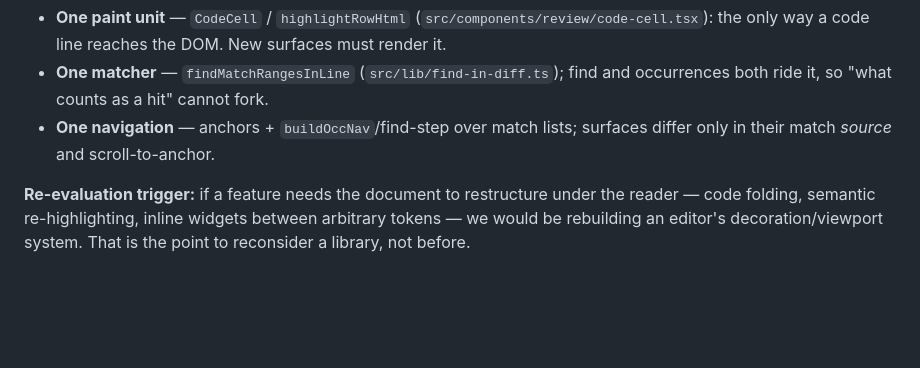
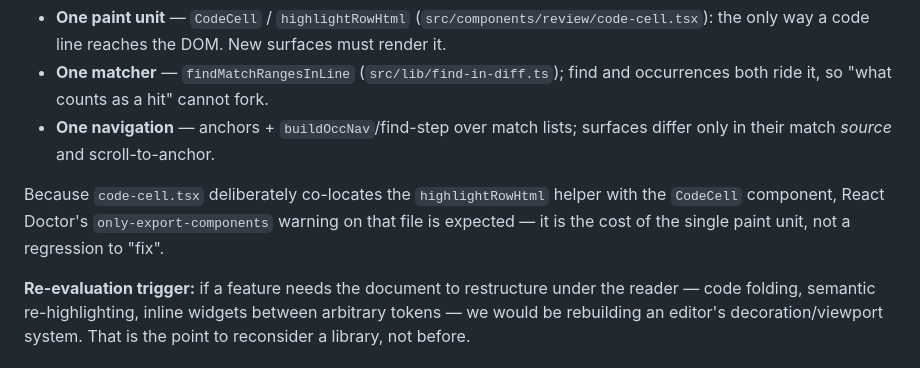
Before and after one commit to PauliusKrutkis/pr-flow, a Markdown page: docs/ARCHITECTURE.md, the part around the change. Rendered like a GitHub page; blank space fills up the shorter version.

Commit message:
docs: scan e2e specs in pr-validity comment check, note expected code-cell doctor warning

```diff
--- a/docs/ARCHITECTURE.md
+++ b/docs/ARCHITECTURE.md
@@ -149,6 +149,11 @@ editor and diff editor):
 - **One navigation** — anchors + `buildOccNav`/find-step over match lists;
   surfaces differ only in their match *source* and scroll-to-anchor.
 
+Because `code-cell.tsx` deliberately co-locates the `highlightRowHtml` helper
+with the `CodeCell` component, React Doctor's `only-export-components` warning
+on that file is expected — it is the cost of the single paint unit, not a
+regression to "fix".
+
 **Re-evaluation trigger:** if a feature needs the document to restructure
 under the reader — code folding, semantic re-highlighting, inline widgets
 between arbitrary tokens — we would be rebuilding an editor's
```
Also changed, not shown: skills/pr-validity/SKILL.md (+2 -0 lines).
